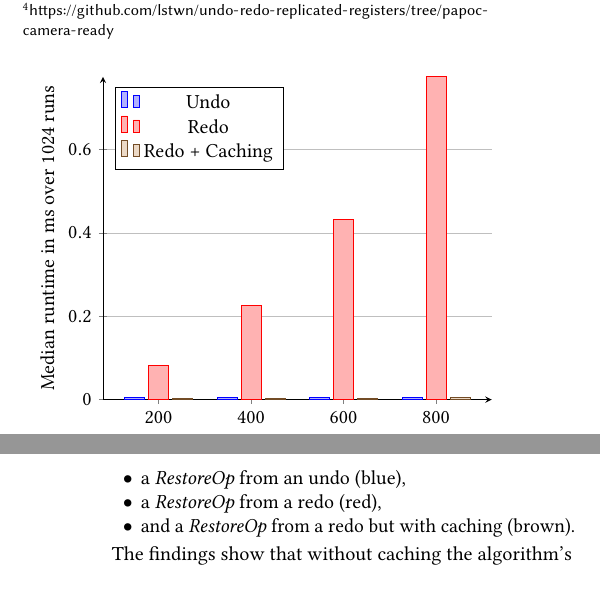
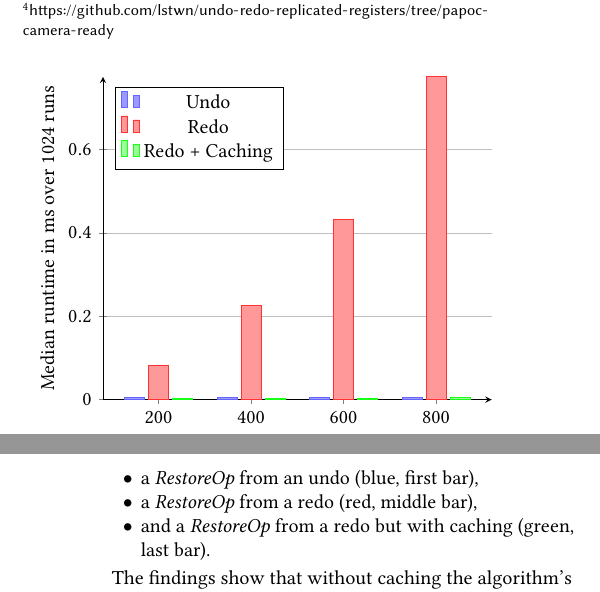
Before and after one commit to lstwn/undo-redo-replicated-registers, a LaTeX paper (paper/Undo and Redo Support for Replicated Registers.tex): two parts of the columns of pages 7 and 8 of 8, joined at a grey line, cut so that both start at the same text, the shorter picture padded with empty space. Compiled offline with pdfLaTeX.

Commit message:
improve graph layout and add hints for bw printouts

```diff
--- a/paper/Undo and Redo Support for Replicated Registers.tex
+++ b/paper/Undo and Redo Support for Replicated Registers.tex
@@ -45,6 +45,7 @@
   arrows, arrows.meta,
   calc, backgrounds, quotes,
   pgfplots.statistics, pgfplots.colorbrewer,
+  patterns
 }
 \tikzset{
   op/.style={
@@ -1585,7 +1586,7 @@ Yjs' undo behavior is recorded with unit tests.
 ]
 
 % undo
-\addplot+ coordinates {
+\addplot+[ybar, blue!60, fill=blue!40, postaction={}] coordinates {
 (200, 0.005376994609832764)
 (400, 0.004238009452819824)
 (600, 0.004424989223480225)
@@ -1636,9 +1637,9 @@ register's values over 1024 runs for such sequences of
 lengths 200, 400, 600, and 800, if the head is
 
 \begin{itemize}
-  \item a \restopkind{} from an undo (blue),
-  \item a \restopkind{} from a redo (red),
-  \item and a \restopkind{} from a redo but with caching (brown).
+  \item a \restopkind{} from an undo (blue, first bar),
+  \item a \restopkind{} from a redo (red, middle bar),
+  \item and a \restopkind{} from a redo but with caching (green, last bar).
 \end{itemize}
 
 The findings show that without caching the algorithm's runtime is linear
```
Also changed, not shown: paper/Undo and Redo Support for Replicated Registers.tex (4 more changed lines), 1 other file.
